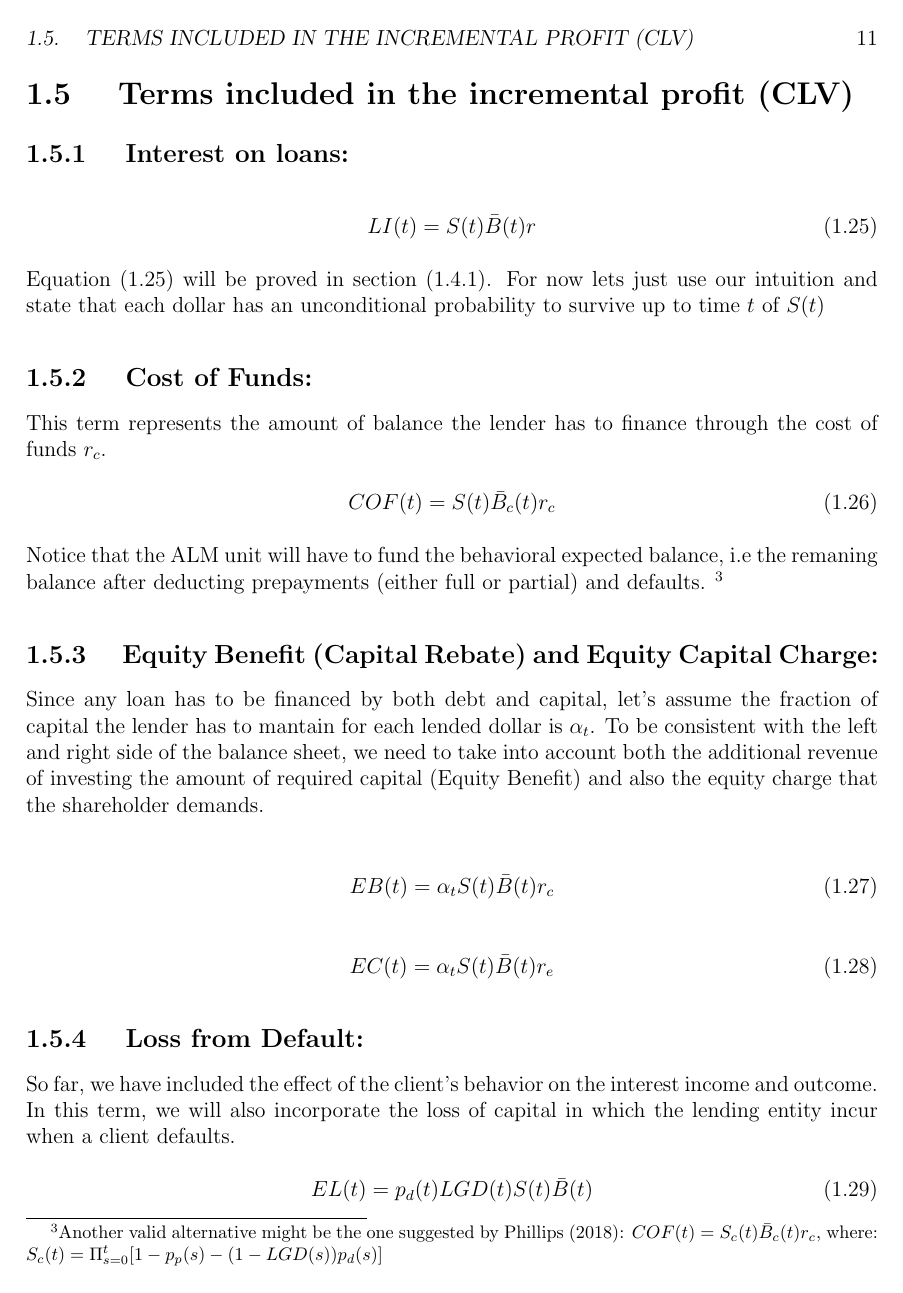
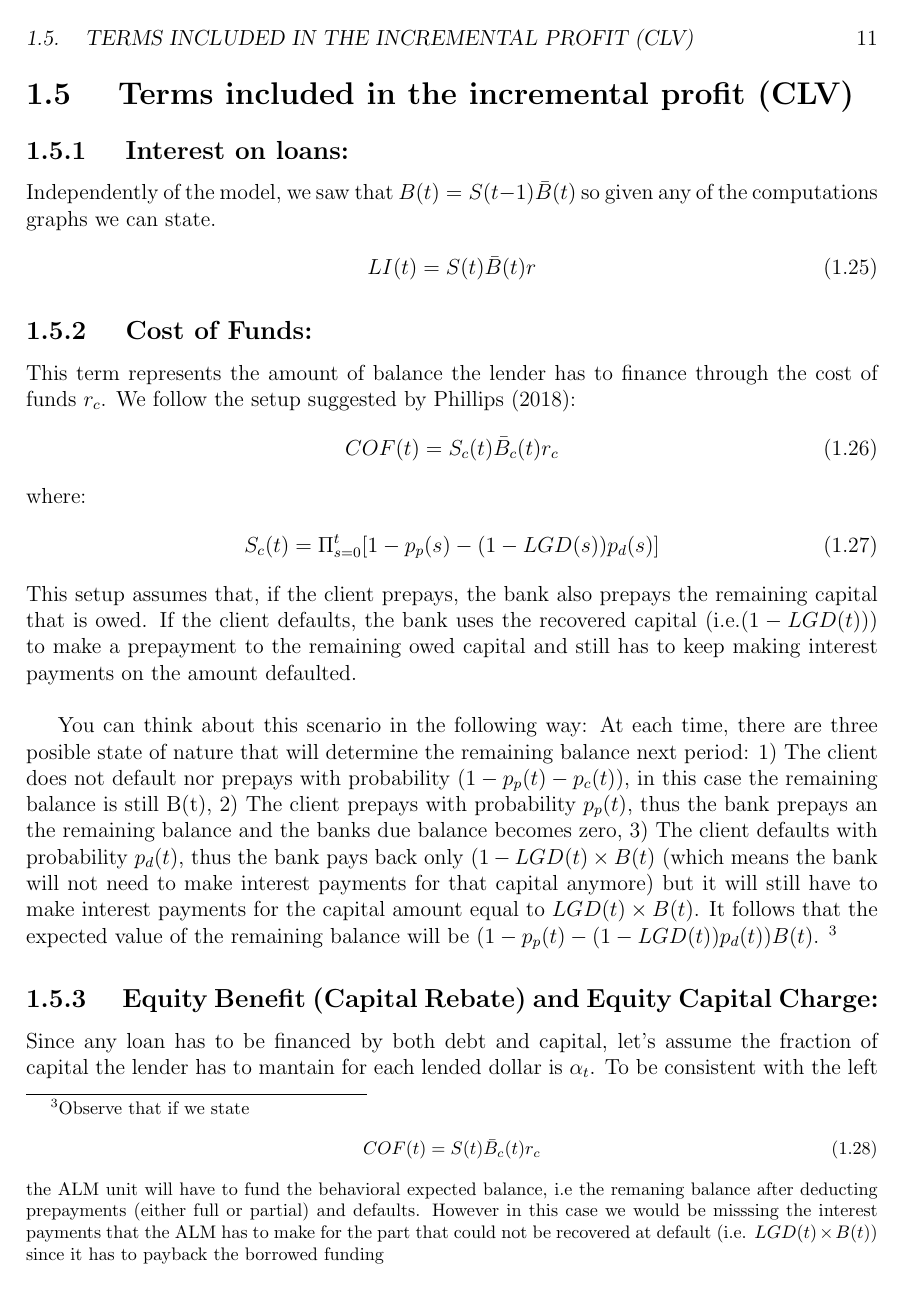
Before and after one commit to glezma/PricingNotes, a LaTeX thesis (main.tex, which reads RBP.tex): page 13 of 25. Compiled offline with pdfLaTeX.

Commit message:
cost of funds

```diff
--- a/RBP.tex
+++ b/RBP.tex
@@ -300,26 +300,32 @@ So that we can state that:
 Equation (\ref{eq:model3}) is analogous to equation (\ref{eq:model1}) with an additional term that represents a weighted sum of the last prepayment amounts where the last prepayment has a weight of one.
 \section{ Terms included in the incremental profit (CLV)}
 \subsection{ Interest on loans: }
+Independently of the model, we saw that $B(t) = S(t-1)\bar{B}(t)$ so given any of the computations graphs we can state.
 \begin{align}
 LI(t) = S(t)\bar{ B}(t)r \label{eq:li}
 \end{align}
-Equation (\ref{eq:li}) will be proved in section (\ref{can}). For now lets just use our intuition and state that each dollar has an unconditional probability to survive up to time $t$ of $S(t)$
+
+
 \subsection{  Cost of Funds: }
-This term represents the amount of balance the lender has to finance through the cost of funds $r_c$.
+This term represents the amount of balance the lender has to finance through the cost of funds $r_c$. We follow the setup suggested by Phillips (2018):
+\begin{align}
+COF(t) = S_c(t)\bar{ B}_c(t)r_c
+\end{align}
+where:
+\begin{align}
+S_c(t)= \Pi_{s=0}^t [1- p_p(s)-(1-LGD(s))p_d(s) ]
+\end{align}
+This setup assumes that, if the client prepays, the bank also prepays the remaining capital that is owed. If the client defaults, the bank uses the recovered capital (i.e.$(1-LGD(t))$) to make a prepayment to the remaining owed capital and still has to keep making interest payments on the amount defaulted. \\
+
+You can think about this scenario in the following way: At each time, there are three posible state of nature that will determine the remaining balance next period: 1) The client does not default nor prepays with probability $(1-p_p(t)-p_c(t))$, in this case the remaining balance is still B(t), 2) The client prepays with probability $p_p(t)$, thus the bank prepays an the remaining balance and the banks due balance becomes zero, 3) The client defaults with probability $p_d(t)$, thus the bank pays back only $(1-LGD(t) \times  B(t)$ (which means the bank will not need to make interest payments for that capital anymore) but it will still have to make interest payments for the capital amount equal to $LGD(t) \times B(t)$. It follows that the expected value of the remaining balance will be $(1-p_p(t)-(1-LGD(t))p_d(t))B(t)$.
+\footnote{
+Observe that if we state
 \begin{align}
     COF(t) = S(t)\bar{B}_c(t)r_c
 \end{align}
-Notice that the ALM unit will have to fund the behavioral expected balance, i.e the remaning balance after deducting prepayments (either full or partial) and defaults.
-\footnote{ Another valid alternative might be the one suggested by Phillips (2018):
-$
-COF(t) = S_c(t)\bar{ B}_c(t)r_c
-$,
-where:
-$
-S_c(t)= \Pi_{s=0}^t [1- p_p(s)-(1-LGD(s))p_d(s) ]
-$}
+the ALM unit will have to fund the behavioral expected balance, i.e the remaning balance after deducting prepayments (either full or partial) and defaults. However in this case we would be misssing the interest payments that the ALM has to make for the part that could not be recovered at default (i.e. $LGD(t) \times B(t)$) since it has to payback the borrowed funding
 
-
+}
 \subsection{ Equity Benefit (Capital Rebate) and Equity Capital Charge: }
 Since any loan has to be financed by both debt and capital, let's assume the fraction of capital the lender has to mantain for each lended dollar is $\alpha_t$. To be consistent with the left and right side of the balance sheet, we need to take into account both the additional revenue of investing the amount of required capital (Equity Benefit) and also the equity charge that the shareholder demands.
 
```
Also changed, not shown: PricingPy.tex (+2 -1 lines), PricingNotes.pdf, RBP.tex (3 more changed lines).
